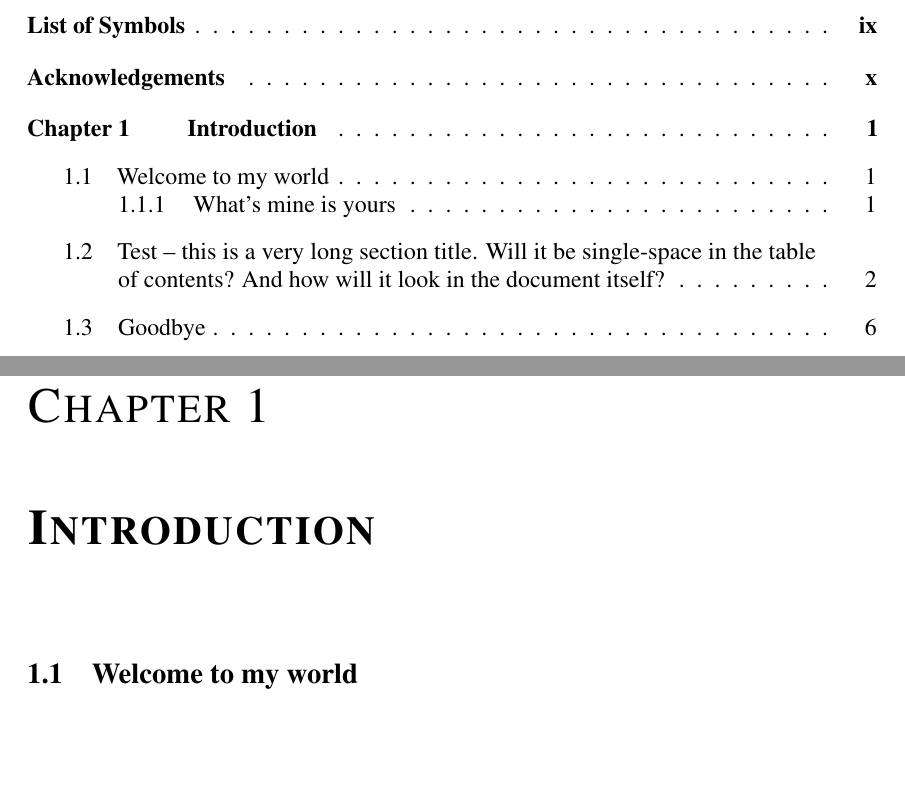
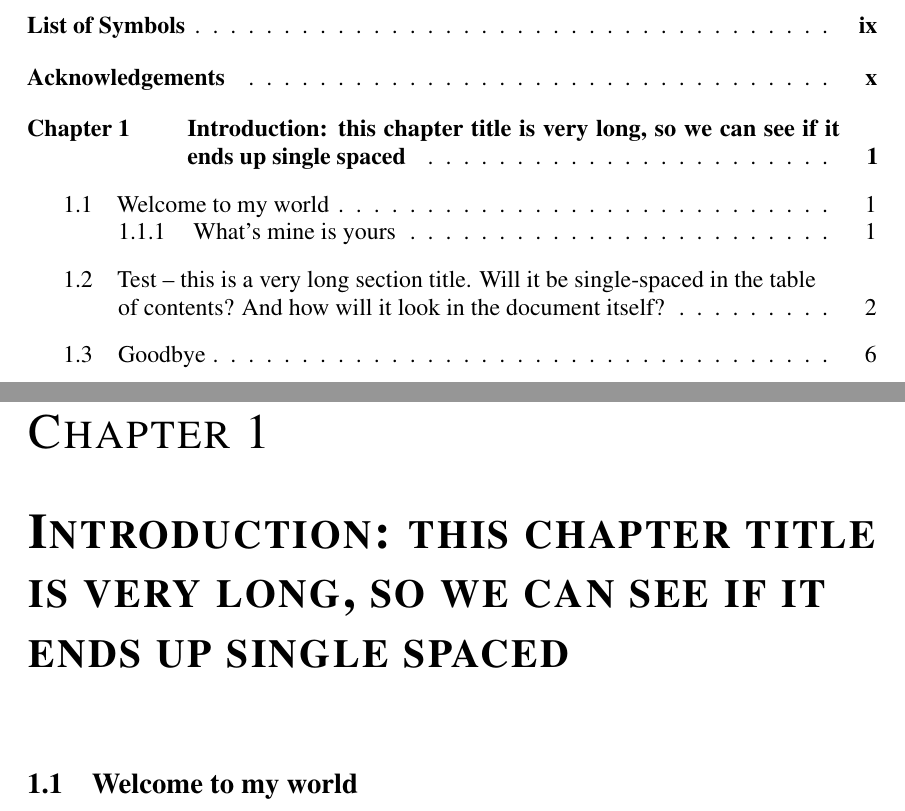
Before and after one commit to dankelley/dal-oce-thesis, a LaTeX thesis (mythesis.tex, which reads chapter1.tex, ocethesis.cls): two parts of pages 5 and 11 of 29, joined at a grey line, cut so that both start at the same text, the shorter picture padded with empty space. Compiled offline with pdfLaTeX; a LaTeX package or settings file that is missing is left out.

Commit message:
Single spacing for chapter and section headings.

```diff
--- a/chapter1.tex
+++ b/chapter1.tex
@@ -1,4 +1,4 @@
-\chapter{\label{c:intro}Introduction}
+\chapter{\label{c:intro}Introduction: this chapter title is very long, so we can see if it ends up single spaced}
 
 \section{Welcome to my world}
 
--- a/ocethesis.cls
+++ b/ocethesis.cls
@@ -116,9 +120,9 @@
 %% Please direct questions, comments, suggestions, etc.
 %% to: clyde@mathstat.dal.ca
 %%
-\def\fileversion{2.9}
-\def\filedate{2008/08/13}
-\def\docdate{2008/08/13}
+\def\fileversion{2.10}
+\def\filedate{2012/04/04}
+\def\docdate{2012/04/04}
 
 \NeedsTeXFormat{LaTeX2e}
 
@@ -286,12 +290,15 @@
     %\hrule
 	\vspace{5pt}%
     \ifnum \c@secnumdepth >\m@ne
+
         \huge\scshape \@chapapp\space \thechapter
         \par\nobreak
         \vskip 20\p@
     \fi
     \interlinepenalty\@M
+    \linespread{1} % Set single-spacing
     \Huge \bfseries\scshape #1\par
+    \linespread{2} % Set single-spacing
     \vspace{5pt}%
     %\hrule
     \nobreak
@@ -310,10 +317,11 @@
 % BEGIN -- edit section headings
 \setcounter{secnumdepth}{4}
 \renewcommand\section{\addtocontents{toc}{\protect\addvspace{10\p@}}%
-   \@startsection {section}{1}{\z@}%
+\@startsection {section}{1}{\z@}%
    {-3.5ex \@plus -1ex \@minus -.2ex}%
    {2.3ex \@plus.2ex}%
-   {\normalfont\large\bfseries\raggedright}}
+   {\linespread{1}\normalfont\large\bfseries\raggedright}%
+   }
 % \renewcommand\section{\@startsection{section}{1}{\z@}%
 %    {-3.5ex \@plus -0.5ex \@minus 3.5ex}%
 %    { 2.3ex \@plus  0.2ex \@minus 2.3ex}%
@@ -321,12 +329,12 @@
 \renewcommand\subsection{\@startsection{subsection}{2}{\z@}%
    {-2ex   \@plus -0.5ex \@minus -2ex}%
    { 1.5ex \@plus  0.2ex \@minus  1.5ex}%
-   {\normalfont\large\itshape}
+   {\linespread{1}\normalfont\large\itshape}
 }
 \renewcommand\subsubsection{\@startsection{subsubsection}{3}{\z@}%
    {-1.5ex \@plus -0.5ex \@minus -1.5ex}%
    { 1.5ex \@plus  0.2ex \@minus  1.5ex}%
-   {\normalfont\slshape}}
+   {\linespread{1}\normalfont\slshape}}
 % END -- edit section headings
 \long\def\@caption#1[#2]#3{%
   \par
```
Also changed, not shown: chapter1.tex (2 more changed lines), ocethesis.cls (6 more changed lines), 1 other file.
